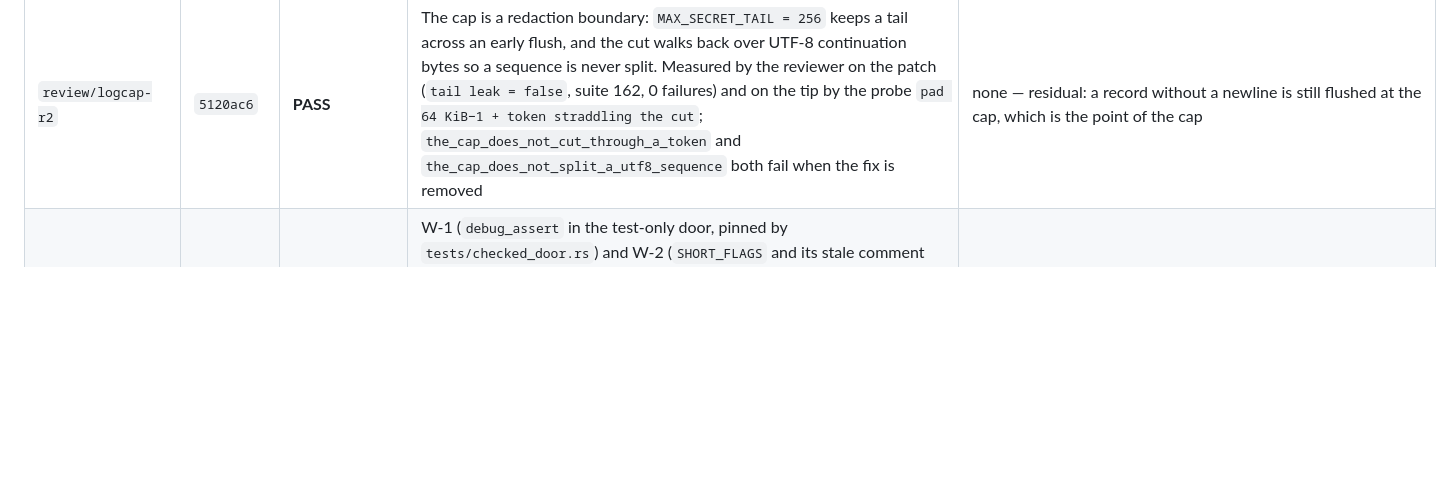
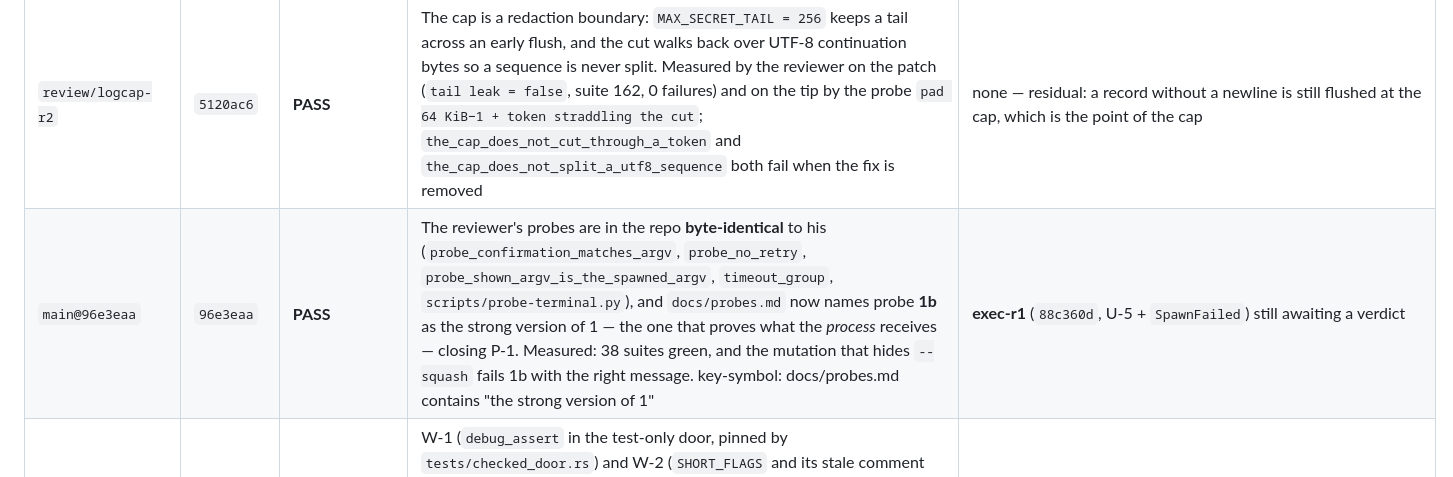
Before and after one commit to meviusisback/git-tasks-tui, a Markdown page: docs/REVIEWS.md, the part around the change. Rendered like a GitHub page; blank space fills up the shorter version.

Commit message:
docs: REVIEWS — PASS for 96e3eaa (probes + P-1 closed)

```diff
--- a/docs/REVIEWS.md
+++ b/docs/REVIEWS.md
@@ -39,6 +39,7 @@ Folded into the rows below, so nothing is lost: `e0cbe1d` (prctl + de-flattened
 | `main@86bfb7b` | `86bfb7b` | **PASS** | **A-1 and A-2 closed and proved through the whole transport**: `pr merge … --delete-branch` and `pr comment … --body -done` build the argv and `run_pipe` **accepts** them (no panic, no false positive on the value). `--delete-branch` left the deny-list and `assert!` guards only `--admin/--force/--auto`; a cluster decomposes **only** when every letter is in `SHORT_FLAGS` (`-done` is not, `-fd` is). **F-1 closed** by routing `open_in_browser` through `gh::spawn_retry`: suite clean 3× (151 tests, zero `ETXTBSY`) and the reaper still collects (`before=(1,0)` → `after 5 opens=(1,0)`). `tests/state_load.rs` asserts `ELOOP` (errno 40), not the message. Covers `b45c1b3`, `9b583e6`, `29e8dad` | **L-1** — closed afterwards on branch `fix/log-sanitise` (`e6ba20e`); **`RepoSlug`** — implemented in `bab1588` (`review/task09-r2`) |
 | `main@482e2f6` | `482e2f6` | **FAIL** | `SanitisingWriter` in the **layer** (one point, present and future call sites covered), `Ok(buf.len())` correct, a whole token in an error message → `[REDACTED]`, escapes and bidi removed, an ordinary line intact byte for byte | **L-2 (MEDIUM)**: `lines = 2` — a `\n` in untrusted text forges a record (CWE-117), reachable from `gh` stderr, titles, bodies. **L-3 (LOW)**: a token split across two writes passes whole. Both closed in `e667350` (record-buffered writer), cap in `e2cd0068` |
 | `review/logcap-r2` | `5120ac6` | **PASS** | The cap is a redaction boundary: `MAX_SECRET_TAIL = 256` keeps a tail across an early flush, and the cut walks back over UTF-8 continuation bytes so a sequence is never split. Measured by the reviewer on the patch (`tail leak = false`, suite 162, 0 failures) and on the tip by the probe `pad 64 KiB−1 + token straddling the cut`; `the_cap_does_not_cut_through_a_token` and `the_cap_does_not_split_a_utf8_sequence` both fail when the fix is removed | none — residual: a record without a newline is still flushed at the cap, which is the point of the cap |
+| `main@96e3eaa` | `96e3eaa` | **PASS** | The reviewer's probes are in the repo **byte-identical** to his (`probe_confirmation_matches_argv`, `probe_no_retry`, `probe_shown_argv_is_the_spawned_argv`, `timeout_group`, `scripts/probe-terminal.py`), and `docs/probes.md` now names probe **1b** as the strong version of 1 — the one that proves what the *process* receives — closing P-1. Measured: 38 suites green, and the mutation that hides `--squash` fails 1b with the right message. key-symbol: docs/probes.md contains "the strong version of 1" | **exec-r1** (`88c360d`, U-5 + `SpawnFailed`) still awaiting a verdict |
 | `main@4481268` | `4481268` | **PASS** | W-1 (`debug_assert` in the test-only door, pinned by `tests/checked_door.rs`) and W-2 (`SHORT_FLAGS` and its stale comment removed, clippy 0); plus `the_tail_is_long_enough_for_the_longest_credential`, which verifies the **size** of the tail. Measured: each test fails under its own mutation (`MAX_SECRET_TAIL` 256→128; `debug_assert` removed); suite 181, 0 failures; cap `tail_leak=false`; typed/hand-built matrix unchanged | none — key-symbol: tests/log_sanitising.rs contains "no fragment of the token may survive" |
 | `main@9d697e0` | `9d697e0` | **PASS** | Cap with `MAX_SECRET_TAIL = 256` + UTF-8 guard, `CheckedArgv` + UI (merge `cac48ad`), `debug_assert` in the test-only door (W-1) and `SHORT_FLAGS` removed with its stale comment (W-2). Measured on the tip: typed value accepted and hand-built token refused, timeout `Unknown`, the three layout characters escaped, no token fragment at the cap cut; **179 tests, 0 failures, clippy 0** | none — **key-symbol: src/gh/mod.rs contains "debug_assert"** |
 | `main@18de707` | `18de707` | **PASS** | Merge of `cac48ad` (`CheckedArgv` + UI) into main: the double path is measured — the typed value `-fetch`/`-filled` goes through `run_checked`, the same token hand-built is refused by `run_pipe`; `-fR`/`-fd` refused; outcomes `Unknown` vs `Finished(code=5)` distinct; the confirmation escapes `\n`/`\t`/`\r` and removes bidi; the cap keeps a 256-byte tail with no token fragment (`tail_leak=false`); 178 tests, 0 failures. `git diff cac48ad origin/main -- src/ tests/` empty: the merge lost nothing. key-symbol: src/gh/mod.rs contains "pub struct CheckedArgv" | **W-1**, **W-2** — merged in `2669e1d` |
```
